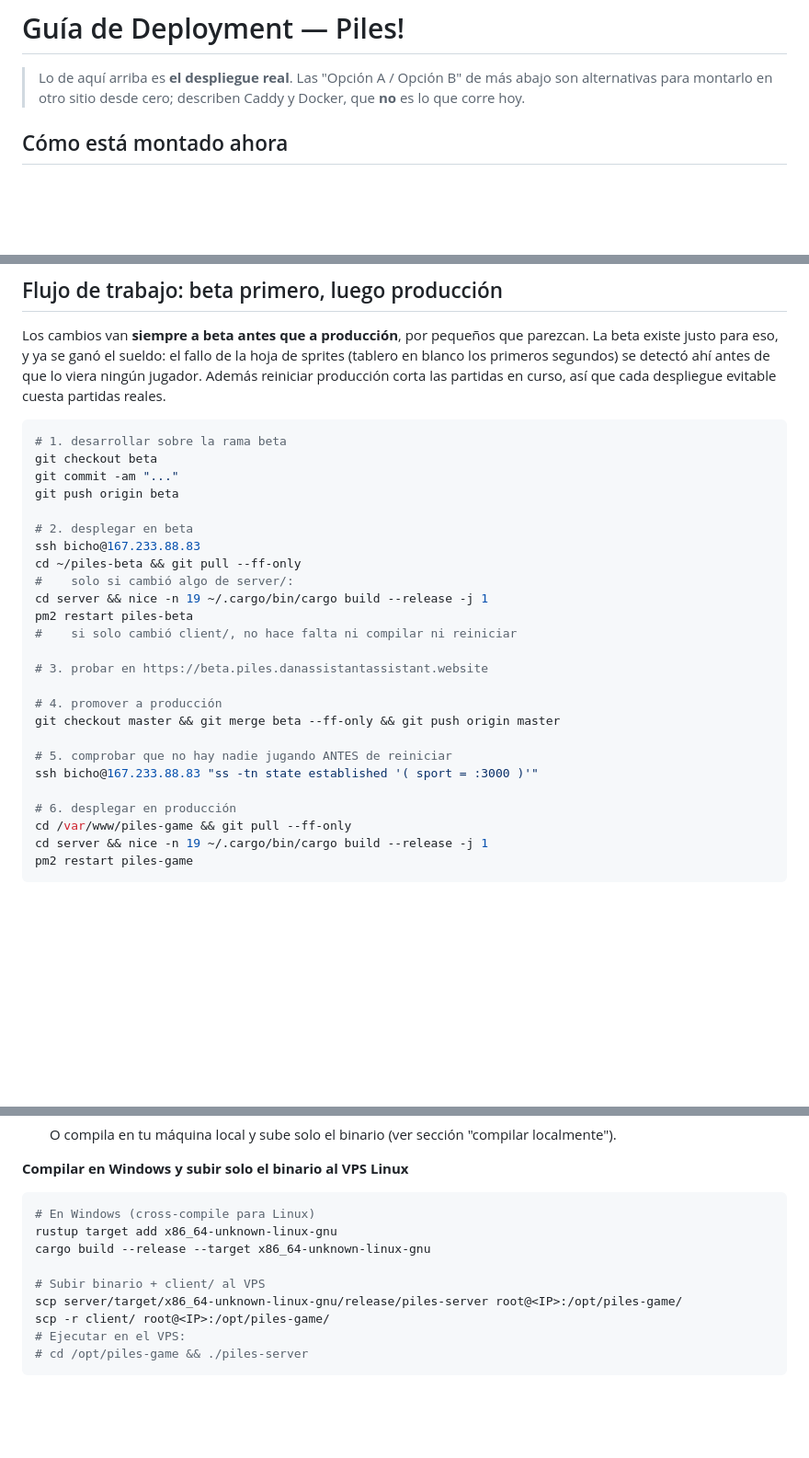
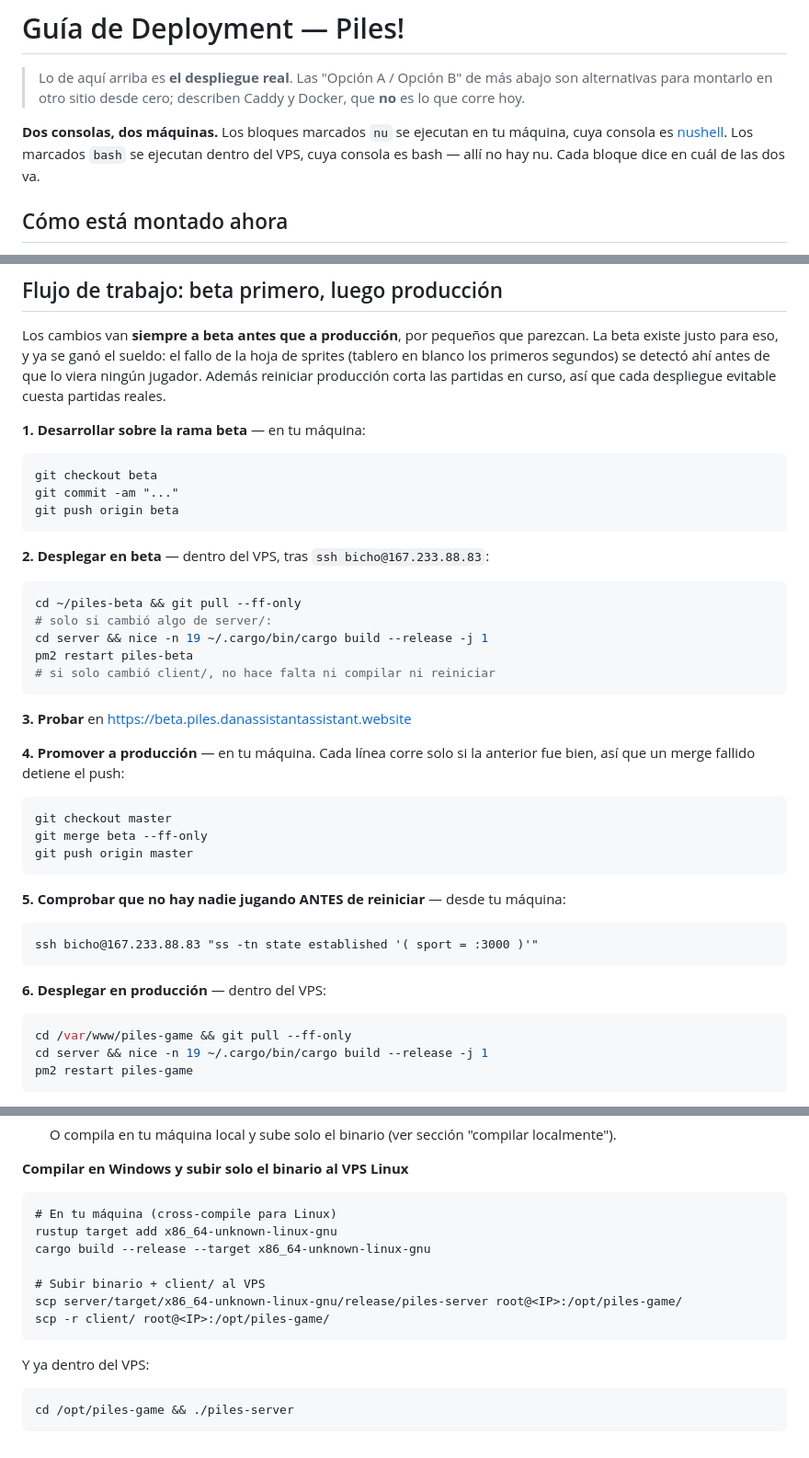
Before and after one commit to ZBishopM/piles-game, a Markdown page: DEPLOY.md, 3 parts joined by grey strips. Shown at 92% size. Rendered like a GitHub page; blank space fills up the shorter version.

````diff
--- a/DEPLOY.md
+++ b/DEPLOY.md
@@ -3,6 +3,11 @@
 > Lo de aquí arriba es **el despliegue real**. Las "Opción A / Opción B" de
 > más abajo son alternativas para montarlo en otro sitio desde cero; describen
 > Caddy y Docker, que **no** es lo que corre hoy.
+
+**Dos consolas, dos máquinas.** Los bloques marcados `nu` se ejecutan en tu
+máquina, cuya consola es [nushell](https://www.nushell.sh/). Los marcados
+`bash` se ejecutan dentro del VPS, cuya consola es bash — allí no hay nu.
+Cada bloque dice en cuál de las dos va.
 
 ## Cómo está montado ahora
 
@@ -42,29 +47,45 @@ la hoja de sprites (tablero en blanco los primeros segundos) se detectó ahí
 antes de que lo viera ningún jugador. Además reiniciar producción corta las
 partidas en curso, así que cada despliegue evitable cuesta partidas reales.
 
-```bash
-# 1. desarrollar sobre la rama beta
+**1. Desarrollar sobre la rama beta** — en tu máquina:
+
+```nu
 git checkout beta
 git commit -am "..."
 git push origin beta
+```
 
-# 2. desplegar en beta
-ssh bicho@167.233.88.83
+**2. Desplegar en beta** — dentro del VPS, tras `ssh bicho@167.233.88.83`:
+
+```bash
 cd ~/piles-beta && git pull --ff-only
-#    solo si cambió algo de server/:
+# solo si cambió algo de server/:
 cd server && nice -n 19 ~/.cargo/bin/cargo build --release -j 1
 pm2 restart piles-beta
-#    si solo cambió client/, no hace falta ni compilar ni reiniciar
+# si solo cambió client/, no hace falta ni compilar ni reiniciar
+```
 
-# 3. probar en https://beta.piles.danassistantassistant.website
+**3. Probar** en https://beta.piles.danassistantassistant.website
 
-# 4. promover a producción
-git checkout master && git merge beta --ff-only && git push origin master
+**4. Promover a producción** — en tu máquina. Cada línea corre solo si la
+anterior fue bien, así que un merge fallido detiene el push:
 
-# 5. comprobar que no hay nadie jugando ANTES de reiniciar
+```nu
+git checkout master
+git merge beta --ff-only
+git push origin master
+```
+
+**5. Comprobar que no hay nadie jugando ANTES de reiniciar** — desde tu
+máquina:
+
+```nu
 ssh bicho@167.233.88.83 "ss -tn state established '( sport = :3000 )'"
+```
 
-# 6. desplegar en producción
+**6. Desplegar en producción** — dentro del VPS:
+
+```bash
 cd /var/www/piles-game && git pull --ff-only
 cd server && nice -n 19 ~/.cargo/bin/cargo build --release -j 1
 pm2 restart piles-game
@@ -274,14 +295,18 @@ ss -tn state established '( sport = :3000 )'
   O compila en tu máquina local y sube solo el binario (ver sección "compilar localmente").
 
 **Compilar en Windows y subir solo el binario al VPS Linux**
-```bash
-# En Windows (cross-compile para Linux)
+```nu
+# En tu máquina (cross-compile para Linux)
 rustup target add x86_64-unknown-linux-gnu
 cargo build --release --target x86_64-unknown-linux-gnu
 
 # Subir binario + client/ al VPS
 scp server/target/x86_64-unknown-linux-gnu/release/piles-server root@<IP>:/opt/piles-game/
 scp -r client/ root@<IP>:/opt/piles-game/
-# Ejecutar en el VPS:
-# cd /opt/piles-game && ./piles-server
 ```
+
+Y ya dentro del VPS:
+
+```bash
+cd /opt/piles-game && ./piles-server
+```
````
Also changed, not shown: other parts of DEPLOY.md (+2 -2 lines), CLAUDE.md (added, +19 -0 lines), README.md (+9 -5 lines).
